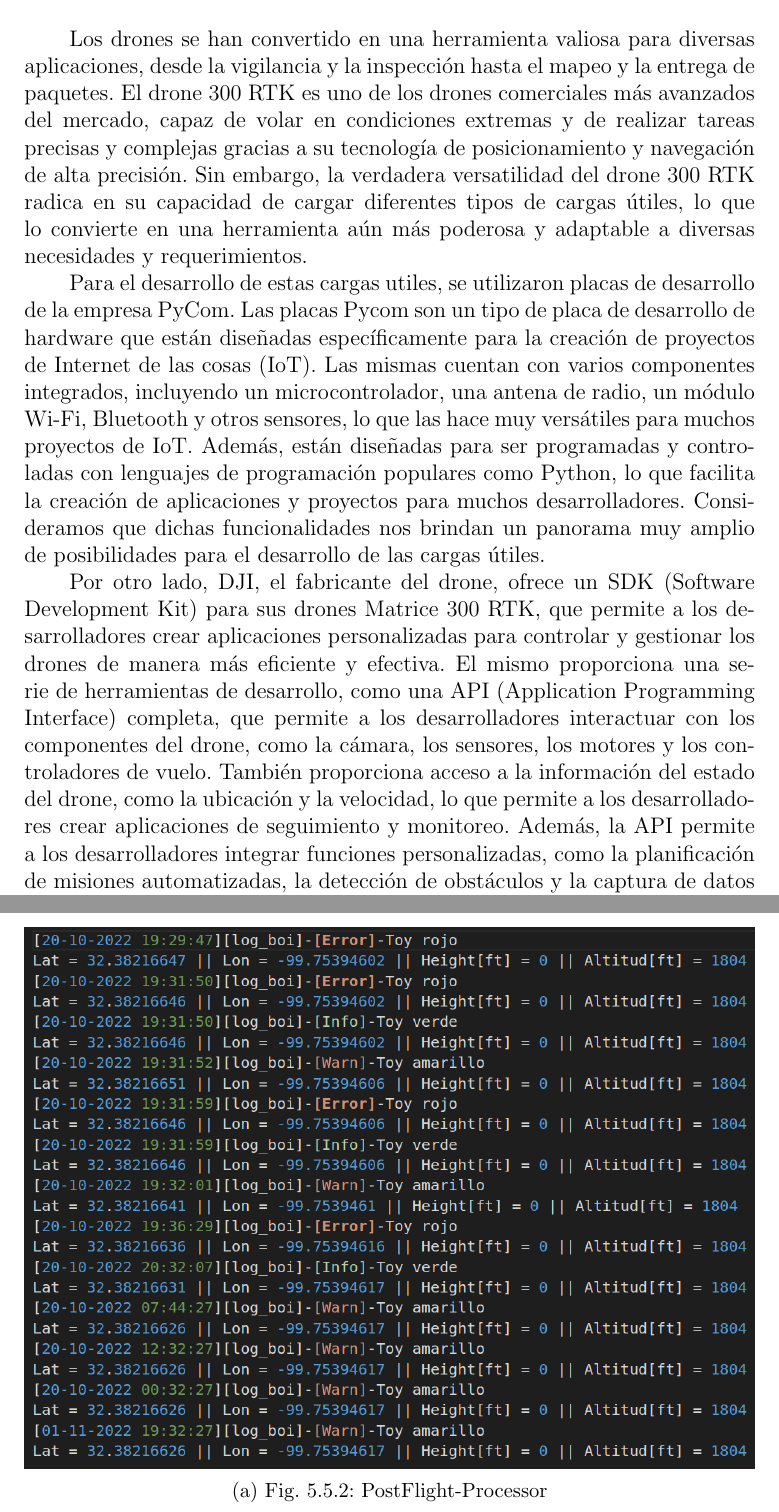
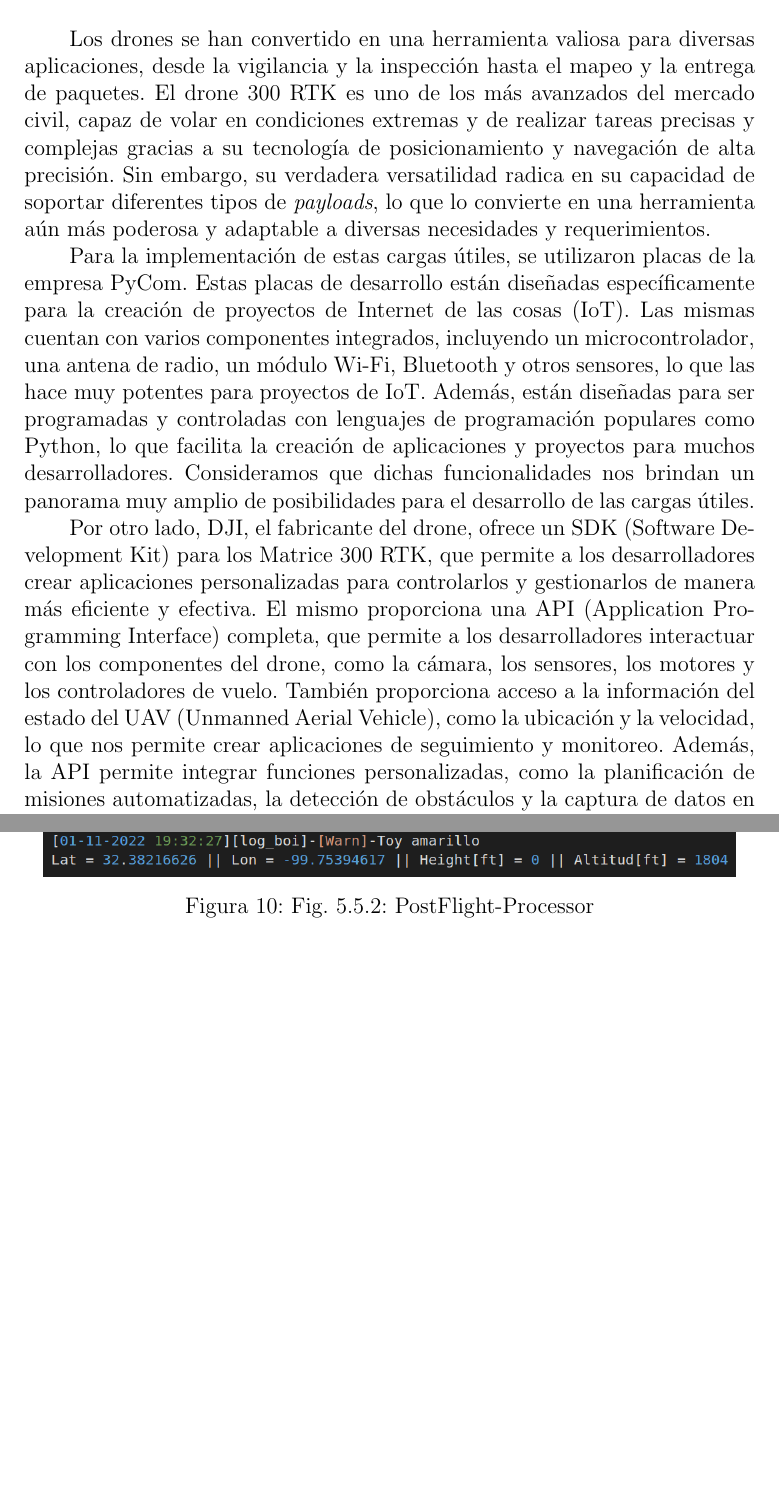
Before and after one commit to sofia-am/DJI_Payload_Development, a LaTeX document (docs/Informe.tex): two parts of pages 5 and 21 of 22 before the commit and two parts of pages 5 and 20 of 21 after it, joined at a grey line, cut so that both start at the same text, the shorter picture padded with empty space. Compiled offline with pdfLaTeX.

Commit message:
doc: minor changes

```diff
--- a/docs/Informe.tex
+++ b/docs/Informe.tex
@@ -135,11 +135,11 @@ La curva de aprendizaje en dichas tecnologías se documentó en Notion, una plat
 \newpage
 \section{Introducción}
 
-Los drones se han convertido en una herramienta valiosa para diversas aplicaciones, desde la vigilancia y la inspección hasta el mapeo y la entrega de paquetes. El drone 300 RTK es uno de los drones comerciales más avanzados del mercado, capaz de volar en condiciones extremas y de realizar tareas precisas y complejas gracias a su tecnología de posicionamiento y navegación de alta precisión. Sin embargo, la verdadera versatilidad del drone 300 RTK radica en su capacidad de cargar diferentes tipos de cargas útiles, lo que lo convierte en una herramienta aún más poderosa y adaptable a diversas necesidades y requerimientos.
+Los drones se han convertido en una herramienta valiosa para diversas aplicaciones, desde la vigilancia y la inspección hasta el mapeo y la entrega de paquetes. El drone 300 RTK es uno de los más avanzados del mercado civil, capaz de volar en condiciones extremas y de realizar tareas precisas y complejas gracias a su tecnología de posicionamiento y navegación de alta precisión. Sin embargo, su verdadera versatilidad radica en su capacidad de soportar diferentes tipos de \textit{payloads}, lo que lo convierte en una herramienta aún más poderosa y adaptable a diversas necesidades y requerimientos.
 
-Para el desarrollo de estas cargas utiles, se utilizaron placas de desarrollo de la empresa PyCom. Las placas Pycom son un tipo de placa de desarrollo de hardware que están diseñadas específicamente para la creación de proyectos de Internet de las cosas (IoT). Las mismas cuentan con varios componentes integrados, incluyendo un microcontrolador, una antena de radio, un módulo Wi-Fi, Bluetooth y otros sensores, lo que las hace muy versátiles para muchos proyectos de IoT. Además, están diseñadas para ser programadas y controladas con lenguajes de programación populares como Python, lo que facilita la creación de aplicaciones y proyectos para muchos desarrolladores. Consideramos que dichas funcionalidades nos brindan un panorama muy amplio de posibilidades para el desarrollo de las cargas útiles.
+Para la implementación de estas cargas útiles, se utilizaron placas de la empresa PyCom. Estas placas de desarrollo están diseñadas específicamente para la creación de proyectos de Internet de las cosas (IoT). Las mismas cuentan con varios componentes integrados, incluyendo un microcontrolador, una antena de radio, un módulo Wi-Fi, Bluetooth y otros sensores, lo que las hace muy potentes para proyectos de IoT. Además, están diseñadas para ser programadas y controladas con lenguajes de programación populares como Python, lo que facilita la creación de aplicaciones y proyectos para muchos desarrolladores. Consideramos que dichas funcionalidades nos brindan un panorama muy amplio de posibilidades para el desarrollo de las cargas útiles.
 
-Por otro lado, DJI, el fabricante del drone, ofrece un SDK (Software Development Kit) para sus drones Matrice 300 RTK, que permite a los desarrolladores crear aplicaciones personalizadas para controlar y gestionar los drones de manera más eficiente y efectiva. El mismo proporciona una serie de herramientas de desarrollo, como una API (Application Programming Interface) completa, que permite a los desarrolladores interactuar con los componentes del drone, como la cámara, los sensores, los motores y los controladores de vuelo. También proporciona acceso a la información del estado del drone, como la ubicación y la velocidad, lo que permite a los desarrolladores crear aplicaciones de seguimiento y monitoreo. Además, la API permite a los desarrolladores integrar funciones personalizadas, como la planificación de misiones automatizadas, la detección de obstáculos y la captura de datos en tiempo real.
+Por otro lado, DJI, el fabricante del drone, ofrece un SDK (Software Development Kit) para los Matrice 300 RTK, que permite a los desarrolladores crear aplicaciones personalizadas para controlarlos y gestionarlos de manera más eficiente y efectiva. El mismo proporciona una API (Application Programming Interface) completa, que permite a los desarrolladores interactuar con los componentes del drone, como la cámara, los sensores, los motores y los controladores de vuelo. También proporciona acceso a la información del estado del UAV (Unmanned Aerial Vehicle), como la ubicación y la velocidad, lo que nos permite crear aplicaciones de seguimiento y monitoreo. Además, la API permite integrar funciones personalizadas, como la planificación de misiones automatizadas, la detección de obstáculos y la captura de datos en tiempo real.
 
 Nuestro objetivo fue investigar acerca de toda esta tecnología, y realizar una primera aproximación al desarrollo de cargas útiles para el drone con el fin de expandir sus funcionalidades y aplicaciones.
 
@@ -445,10 +445,8 @@ El funcionamiento conceptualmente no es demasiado complejo, se trata de obtener
 
 \begin{figure}[ht]
   \centering
-  \begin{subfigure}[a]{1\linewidth}
-    \includegraphics[width=\linewidth]{images/post-flight-processor.png}
+    \includegraphics[scale=0.5]{images/post-flight-processor.png}
     \caption{Fig. 5.5.2: PostFlight-Processor}
-  \end{subfigure}
 \end{figure}
 
 \clearpage
```
